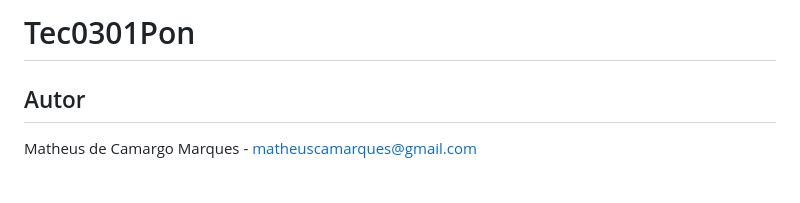
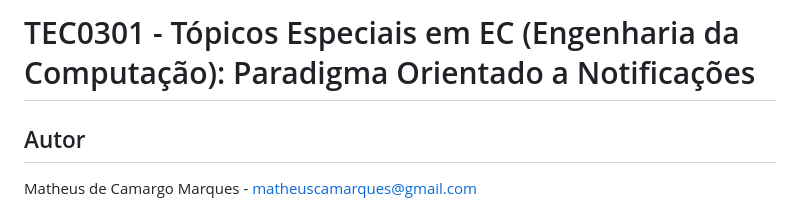
Before and after one commit to matheuscamarques/tec0301_pon, a Markdown page: README.md, the part around the change. Rendered like a GitHub page; blank space fills up the shorter version.

```diff
--- a/README.md
+++ b/README.md
@@ -1,4 +1,4 @@
-# Tec0301Pon
+# TEC0301 - Tópicos Especiais em EC (Engenharia da Computação): Paradigma Orientado a Notificações
 
 ## Autor
 Matheus de Camargo Marques - matheuscamarques@gmail.com
```
